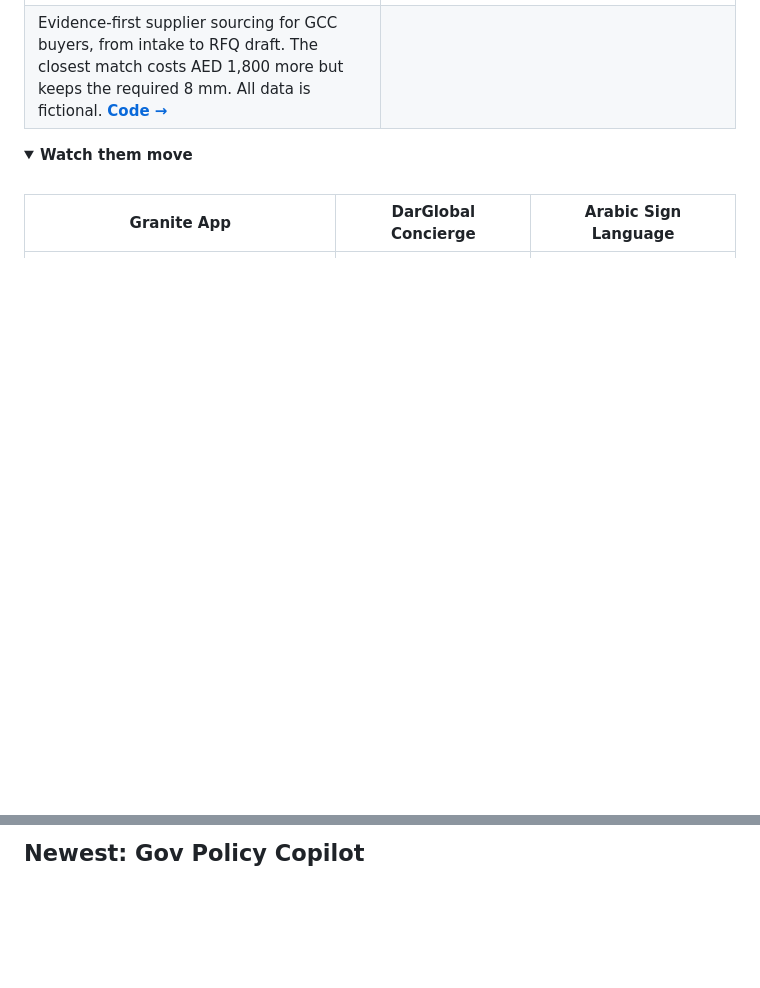
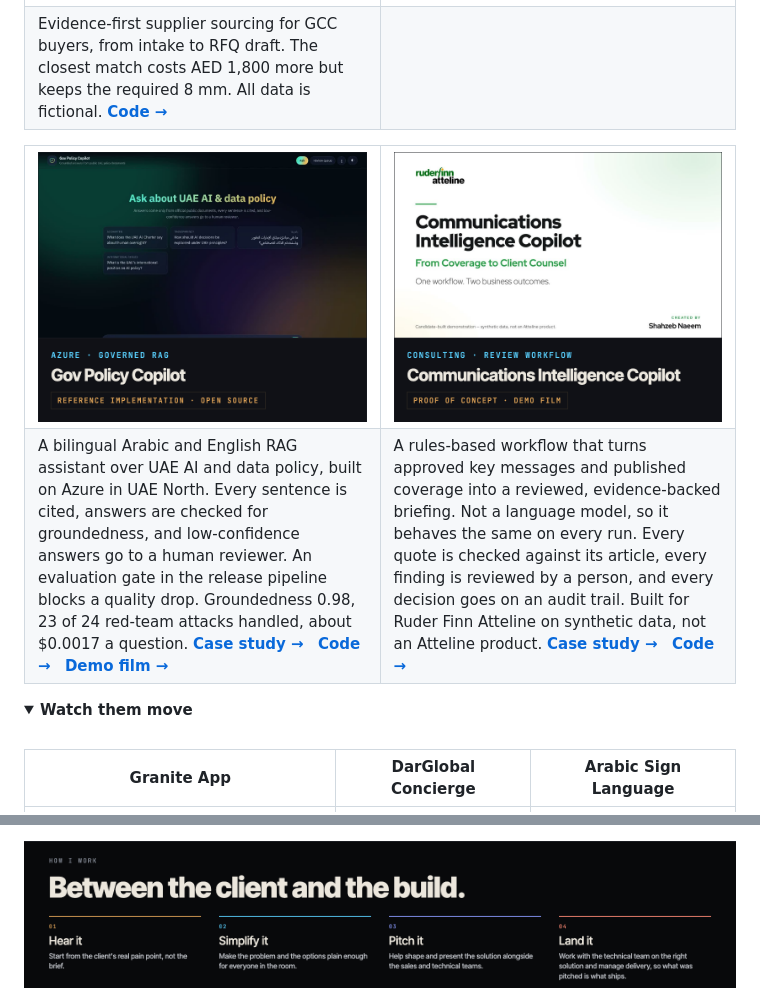
Before and after one commit to snaeemm/snaeemm, a Markdown page: README.md, 2 parts joined by grey strips. Drawn GitHub-style; pictures changed too: assets/c-comms-copilot.png, assets/c-govcopilot.png, assets/h-range.png (added); folded sections open; blank space fills up the shorter version.

Commit message:
Match README sections to the portfolio style

```diff
--- a/README.md
+++ b/README.md
@@ -42,6 +42,17 @@ Football Analytics · <i>model work, no public demo</i><br><br>
 </tr>
 </table>
 
+<table>
+<tr>
+<td width="50%"><a href="https://shahzeb-naeem.vercel.app/en/work/gov-policy-copilot"><img src="assets/c-govcopilot.png" alt="Gov Policy Copilot"></a></td>
+<td width="50%"><a href="https://shahzeb-naeem.vercel.app/en/work/communications-intelligence-copilot"><img src="assets/c-comms-copilot.png" alt="Communications Intelligence Copilot"></a></td>
+</tr>
+<tr>
+<td>A bilingual Arabic and English RAG assistant over UAE AI and data policy, built on Azure in UAE North. Every sentence is cited, answers are checked for groundedness, and low-confidence answers go to a human reviewer. An evaluation gate in the release pipeline blocks a quality drop. Groundedness 0.98, 23 of 24 red-team attacks handled, about $0.0017 a question. <a href="https://shahzeb-naeem.vercel.app/en/work/gov-policy-copilot"><b>Case study →</b></a> &nbsp; <a href="https://github.com/snaeemm/gov-policy-copilot"><b>Code →</b></a> &nbsp; <a href="https://github.com/snaeemm/gov-policy-copilot/blob/main/docs/demo/gov-policy-copilot-demo.mp4"><b>Demo film →</b></a></td>
+<td>A rules-based workflow that turns approved key messages and published coverage into a reviewed, evidence-backed briefing. Not a language model, so it behaves the same on every run. Every quote is checked against its article, every finding is reviewed by a person, and every decision goes on an audit trail. Built for Ruder Finn Atteline on synthetic data, not an Atteline product. <a href="https://shahzeb-naeem.vercel.app/en/work/communications-intelligence-copilot"><b>Case study →</b></a> &nbsp; <a href="https://github.com/snaeemm/communications-intelligence-copilot"><b>Code →</b></a></td>
+</tr>
+</table>
+
 <details>
 <summary><b>Watch them move</b></summary>
 <br>
@@ -53,4 +69,4 @@ Football Analytics · <i>model work, no public demo</i><br><br>
 </details>
 
-## Newest: Gov Policy Copilot
+<img src="assets/how.png" alt="How I work. Hear it, simplify it, pitch it, land it." width="100%">
 
```
Also changed, not shown: other parts of README.md (+13 -18 lines).
